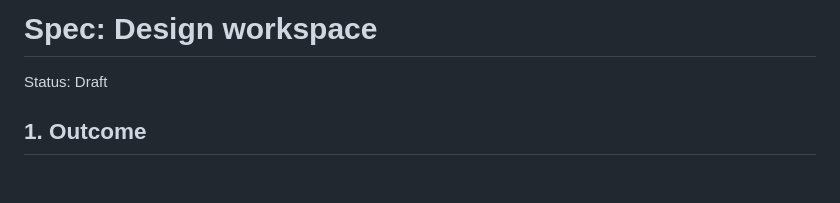
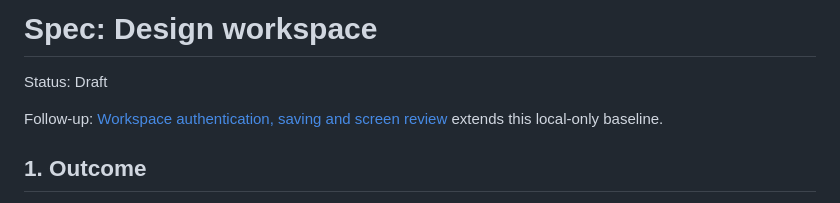
Before and after one commit to weslley-campos/orbit-design, a Markdown page: docs/specs/design-workspace.md, the part around the change. Drawn GitHub-style; blank space fills up the shorter version.

Commit message:
📚 docs: Add workspace authentication and sharing spec.

```diff
--- a/docs/specs/design-workspace.md
+++ b/docs/specs/design-workspace.md
@@ -1,6 +1,8 @@
 # Spec: Design workspace
 
 Status: Draft
+
+Follow-up: [Workspace authentication, saving and screen review](workspace-auth-sharing.md) extends this local-only baseline.
 
 ## 1. Outcome
 - User: Weslley, designing and reviewing Orbit, a personal expense manager with optional family sharing.
```
Also changed, not shown: docs/specs/workspace-auth-sharing.md (added, +72 -0 lines).
